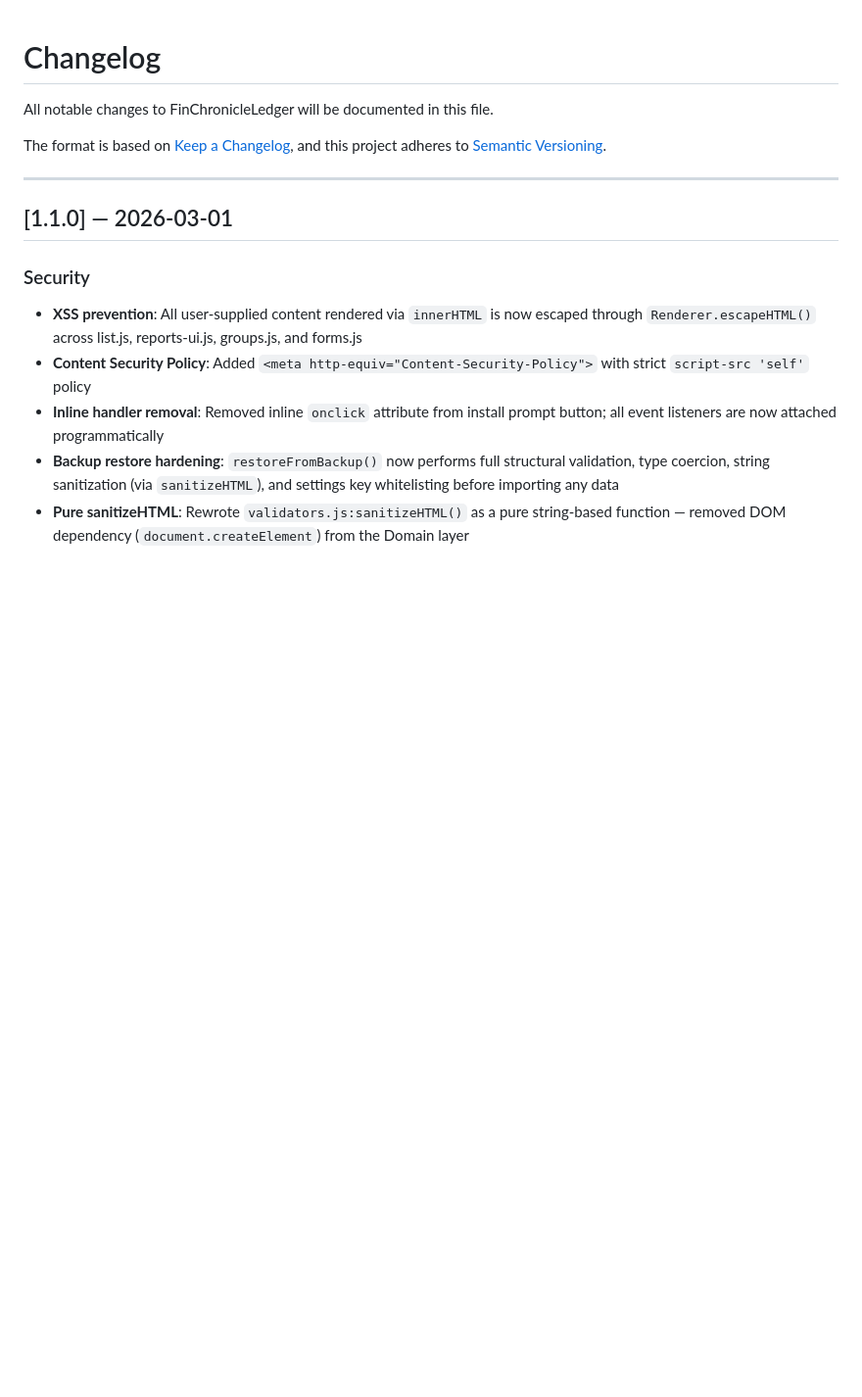
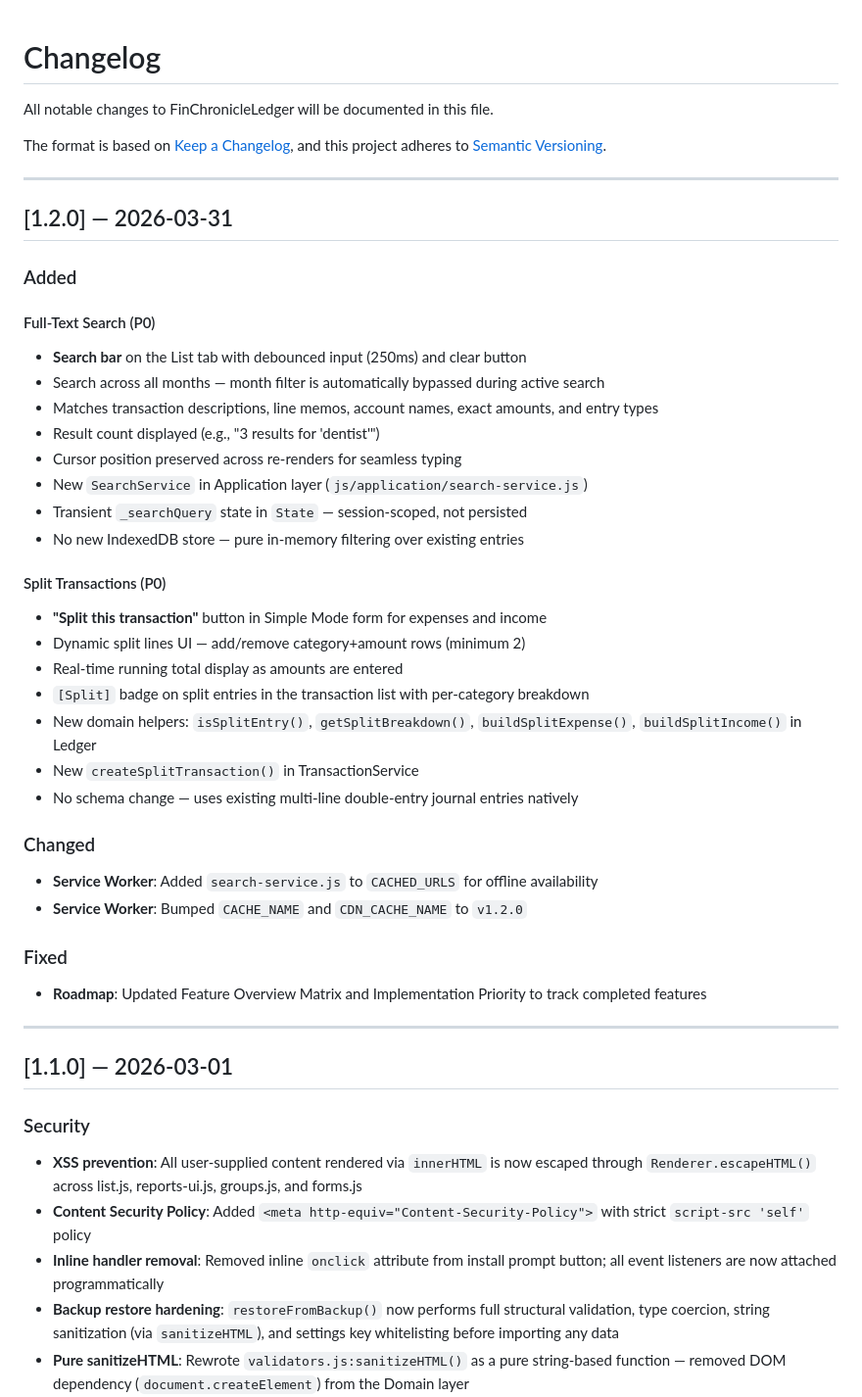
Before and after one commit to kiren-labs/FinChronicleLedger, a Markdown page: CHANGELOG.md, the part around the change. Shown at 98% size. GitHub-like rendering; blank space fills up the shorter version.

Commit message:
feat: update changelog for version 1.2.0 with full-text search and split transactions features

```diff
--- a/CHANGELOG.md
+++ b/CHANGELOG.md
@@ -4,6 +4,40 @@ All notable changes to FinChronicleLedger will be documented in this file.
 
 The format is based on [Keep a Changelog](https://keepachangelog.com/en/1.1.0/),
 and this project adheres to [Semantic Versioning](https://semver.org/spec/v2.0.0.html).
+
+---
+
+## [1.2.0] — 2026-03-31
+
+### Added
+
+#### Full-Text Search (P0)
+- **Search bar** on the List tab with debounced input (250ms) and clear button
+- Search across all months — month filter is automatically bypassed during active search
+- Matches transaction descriptions, line memos, account names, exact amounts, and entry types
+- Result count displayed (e.g., "3 results for 'dentist'")
+- Cursor position preserved across re-renders for seamless typing
+- New `SearchService` in Application layer (`js/application/search-service.js`)
+- Transient `_searchQuery` state in `State` — session-scoped, not persisted
+- No new IndexedDB store — pure in-memory filtering over existing entries
+
+#### Split Transactions (P0)
+- **"Split this transaction"** button in Simple Mode form for expenses and income
+- Dynamic split lines UI — add/remove category+amount rows (minimum 2)
+- Real-time running total display as amounts are entered
+- `[Split]` badge on split entries in the transaction list with per-category breakdown
+- New domain helpers: `isSplitEntry()`, `getSplitBreakdown()`, `buildSplitExpense()`, `buildSplitIncome()` in Ledger
+- New `createSplitTransaction()` in TransactionService
+- No schema change — uses existing multi-line double-entry journal entries natively
+
+### Changed
+
+- **Service Worker**: Added `search-service.js` to `CACHED_URLS` for offline availability
+- **Service Worker**: Bumped `CACHE_NAME` and `CDN_CACHE_NAME` to `v1.2.0`
+
+### Fixed
+
+- **Roadmap**: Updated Feature Overview Matrix and Implementation Priority to track completed features
 
 ---
 
```
Also changed, not shown: docs/FEATURE-ROADMAP.md (+1 -1 lines).
